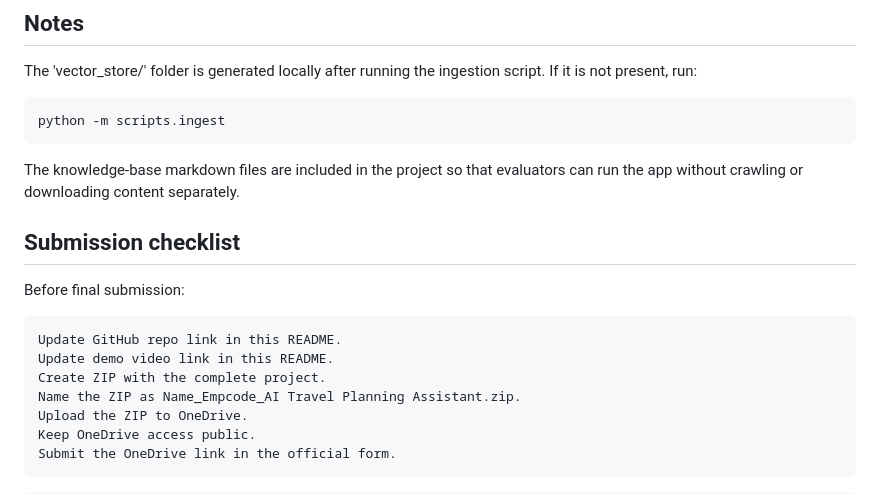
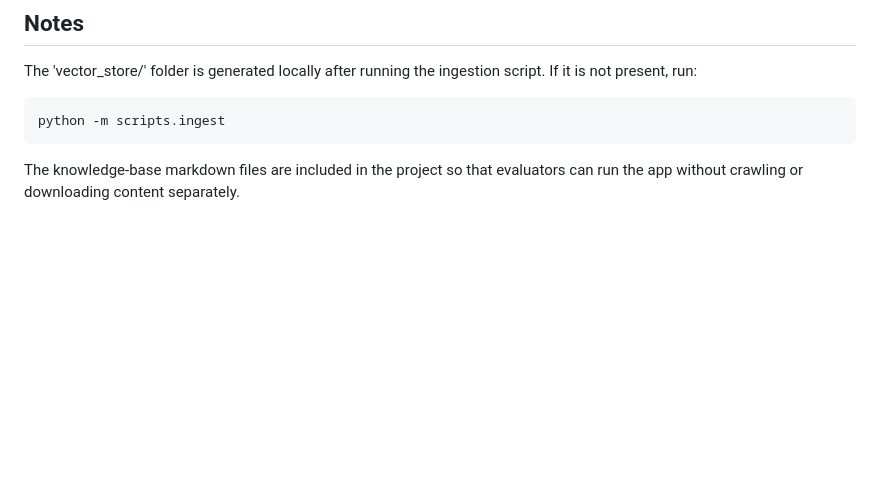
Before and after one commit to amanching12/ai_travel_planning_assistant, a Markdown page: README.md, the part around the change. Drawn GitHub-style; blank space fills up the shorter version.

Commit message:
Remove submission checklist section
Removed submission checklist from README.

````diff
--- a/README.md
+++ b/README.md
@@ -430,19 +430,3 @@ python -m scripts.ingest
 ```
 
 The knowledge-base markdown files are included in the project so that evaluators can run the app without crawling or downloading content separately.
-
-## Submission checklist
-
-Before final submission:
-
-```text
-Update GitHub repo link in this README.
-Update demo video link in this README.
-Create ZIP with the complete project.
-Name the ZIP as Name_Empcode_AI Travel Planning Assistant.zip.
-Upload the ZIP to OneDrive.
-Keep OneDrive access public.
-Submit the OneDrive link in the official form.
-```
-
-```
````
